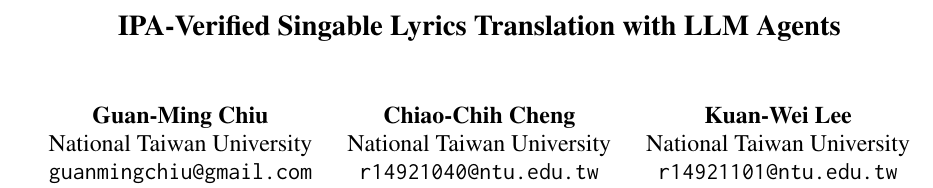
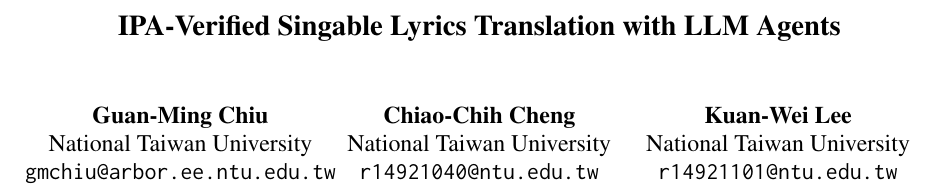
Before and after one commit to guan404ming/blt-skills, a LaTeX paper (paper/acl_latex.tex): part of page 1 of 16, cut so that both start at the same text. Compiled offline with pdfLaTeX.

Commit message:
Update corresponding author email

```diff
--- a/paper/acl_latex.tex
+++ b/paper/acl_latex.tex
@@ -27,7 +27,7 @@
 
 \author{Guan-Ming Chiu \\
   National Taiwan University \\
-  \texttt{guanmingchiu@gmail.com}
+  \texttt{gmchiu@arbor.ee.ntu.edu.tw}
   \And
   Chiao-Chih Cheng \\
   National Taiwan University \\
```
Also changed, not shown: paper/acl_latex.pdf.
